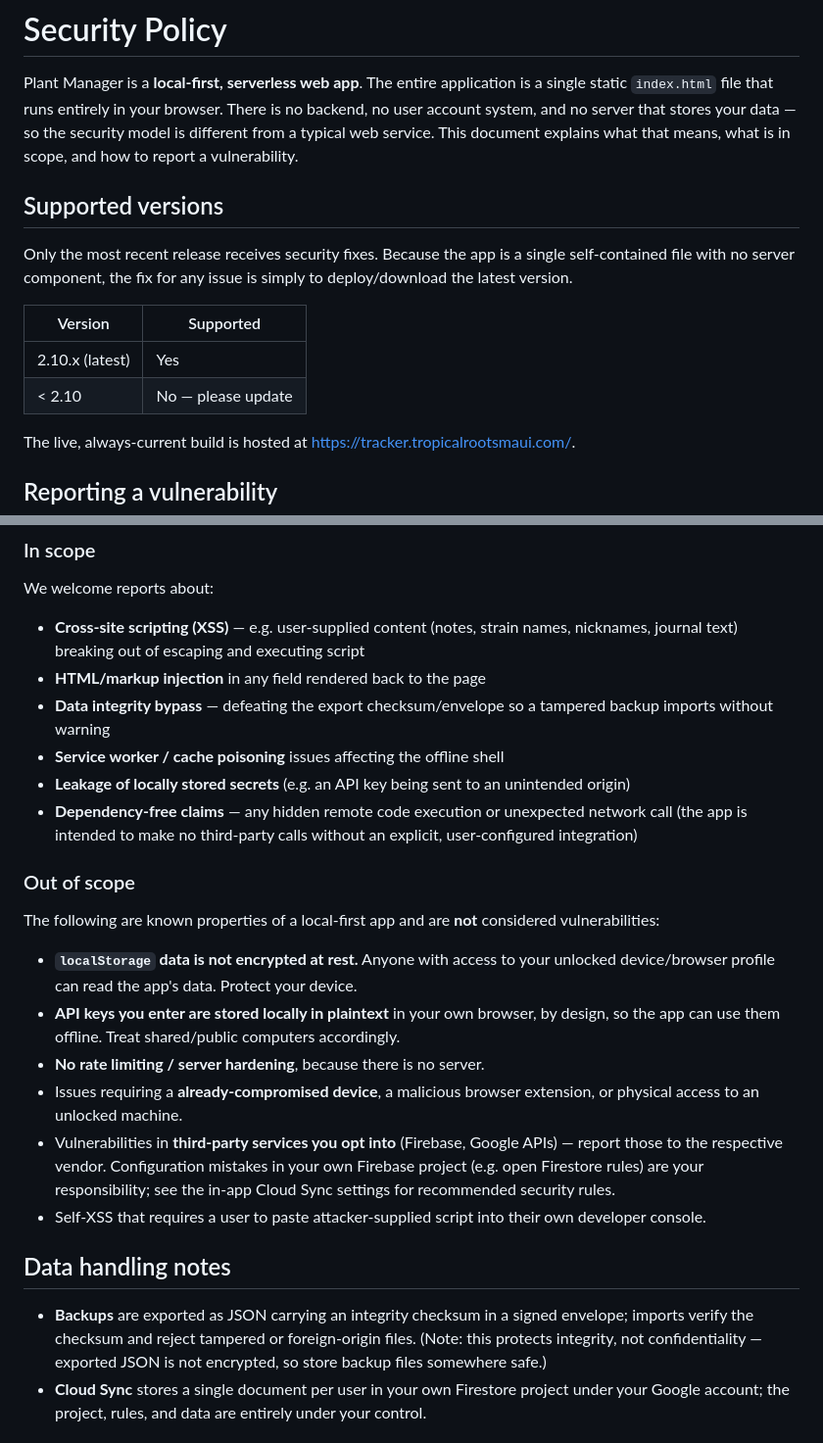
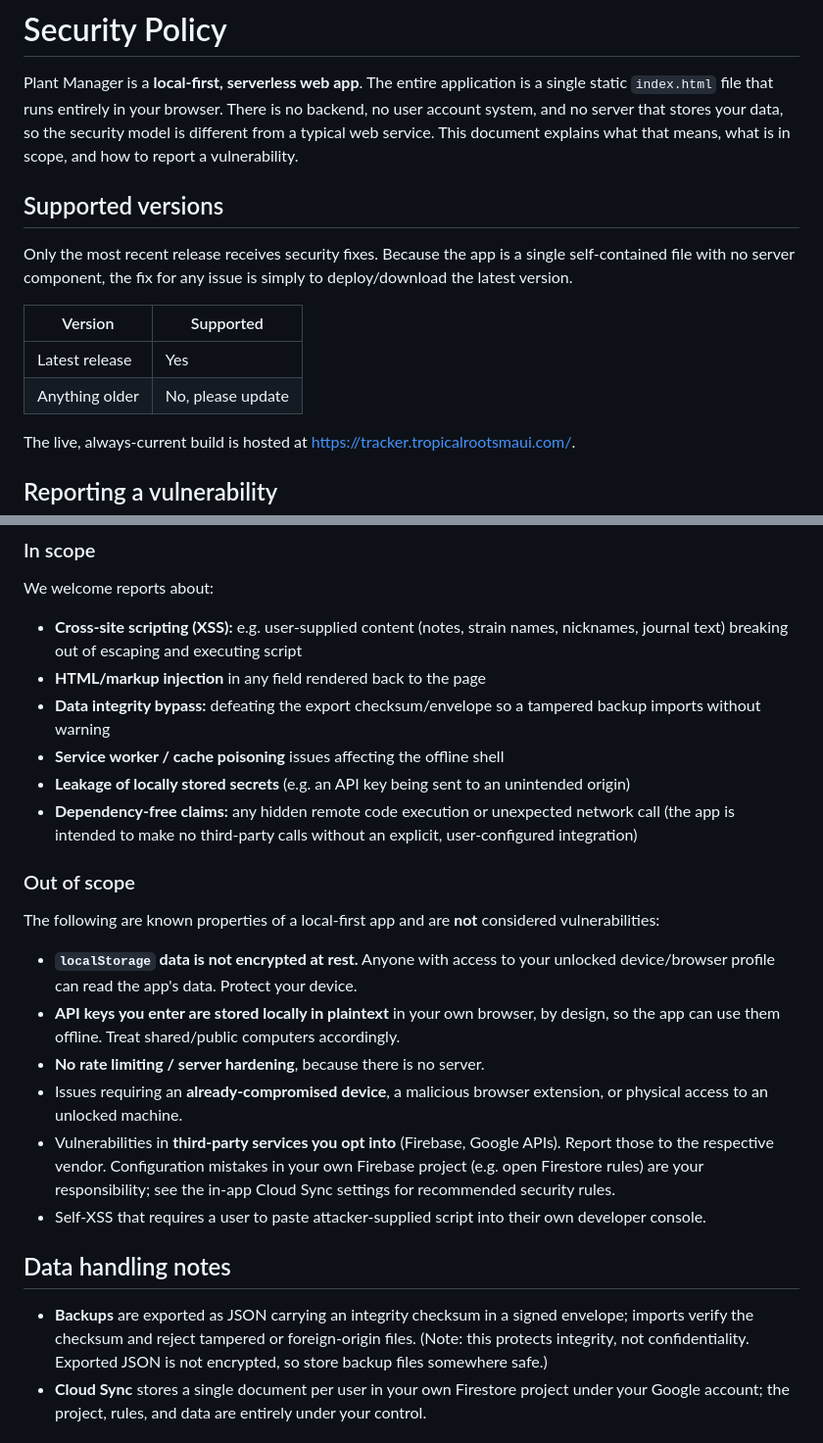
Before and after one commit to magikh0e/PlantManager, a Markdown page: SECURITY.md, 2 parts joined by grey strips. Shown at 98% size. Drawn GitHub-style.

```diff
--- a/SECURITY.md
+++ b/SECURITY.md
@@ -2,7 +2,7 @@
 
 Plant Manager is a **local-first, serverless web app**. The entire application
 is a single static `index.html` file that runs entirely in your browser. There
-is no backend, no user account system, and no server that stores your data — so
+is no backend, no user account system, and no server that stores your data, so
 the security model is different from a typical web service. This document
 explains what that means, what is in scope, and how to report a vulnerability.
 
@@ -14,8 +14,8 @@ simply to deploy/download the latest version.
 
 | Version | Supported |
 |---------|-----------|
-| 2.10.x (latest) | Yes |
-| < 2.10  | No — please update |
+| Latest release | Yes |
+| Anything older | No, please update |
 
 The live, always-current build is hosted at
 https://tracker.tropicalrootsmaui.com/.
@@ -69,15 +69,15 @@ Understanding the architecture helps frame what is and isn't a vulnerability:
 
 We welcome reports about:
 
-- **Cross-site scripting (XSS)** — e.g. user-supplied content (notes, strain
+- **Cross-site scripting (XSS):** e.g. user-supplied content (notes, strain
   names, nicknames, journal text) breaking out of escaping and executing script
 - **HTML/markup injection** in any field rendered back to the page
-- **Data integrity bypass** — defeating the export checksum/envelope so a
+- **Data integrity bypass:** defeating the export checksum/envelope so a
   tampered backup imports without warning
 - **Service worker / cache poisoning** issues affecting the offline shell
 - **Leakage of locally stored secrets** (e.g. an API key being sent to an
   unintended origin)
-- **Dependency-free claims** — any hidden remote code execution or unexpected
+- **Dependency-free claims:** any hidden remote code execution or unexpected
   network call (the app is intended to make no third-party calls without an
   explicit, user-configured integration)
 
@@ -92,10 +92,10 @@ considered vulnerabilities:
   design, so the app can use them offline. Treat shared/public computers
   accordingly.
 - **No rate limiting / server hardening**, because there is no server.
-- Issues requiring a **already-compromised device**, a malicious browser
+- Issues requiring an **already-compromised device**, a malicious browser
   extension, or physical access to an unlocked machine.
 - Vulnerabilities in **third-party services you opt into** (Firebase, Google
-  APIs) — report those to the respective vendor. Configuration mistakes in your
+  APIs). Report those to the respective vendor. Configuration mistakes in your
   own Firebase project (e.g. open Firestore rules) are your responsibility;
   see the in-app Cloud Sync settings for recommended security rules.
 - Self-XSS that requires a user to paste attacker-supplied script into their own
@@ -105,7 +105,7 @@ considered vulnerabilities:
 
 - **Backups** are exported as JSON carrying an integrity checksum in a signed
   envelope; imports verify the checksum and reject tampered or foreign-origin
-  files. (Note: this protects integrity, not confidentiality — exported JSON is
+  files. (Note: this protects integrity, not confidentiality. Exported JSON is
   not encrypted, so store backup files somewhere safe.)
 - **Cloud Sync** stores a single document per user in your own Firestore project
   under your Google account; the project, rules, and data are entirely under
```
Also changed, not shown: README.md (+56 -55 lines).
